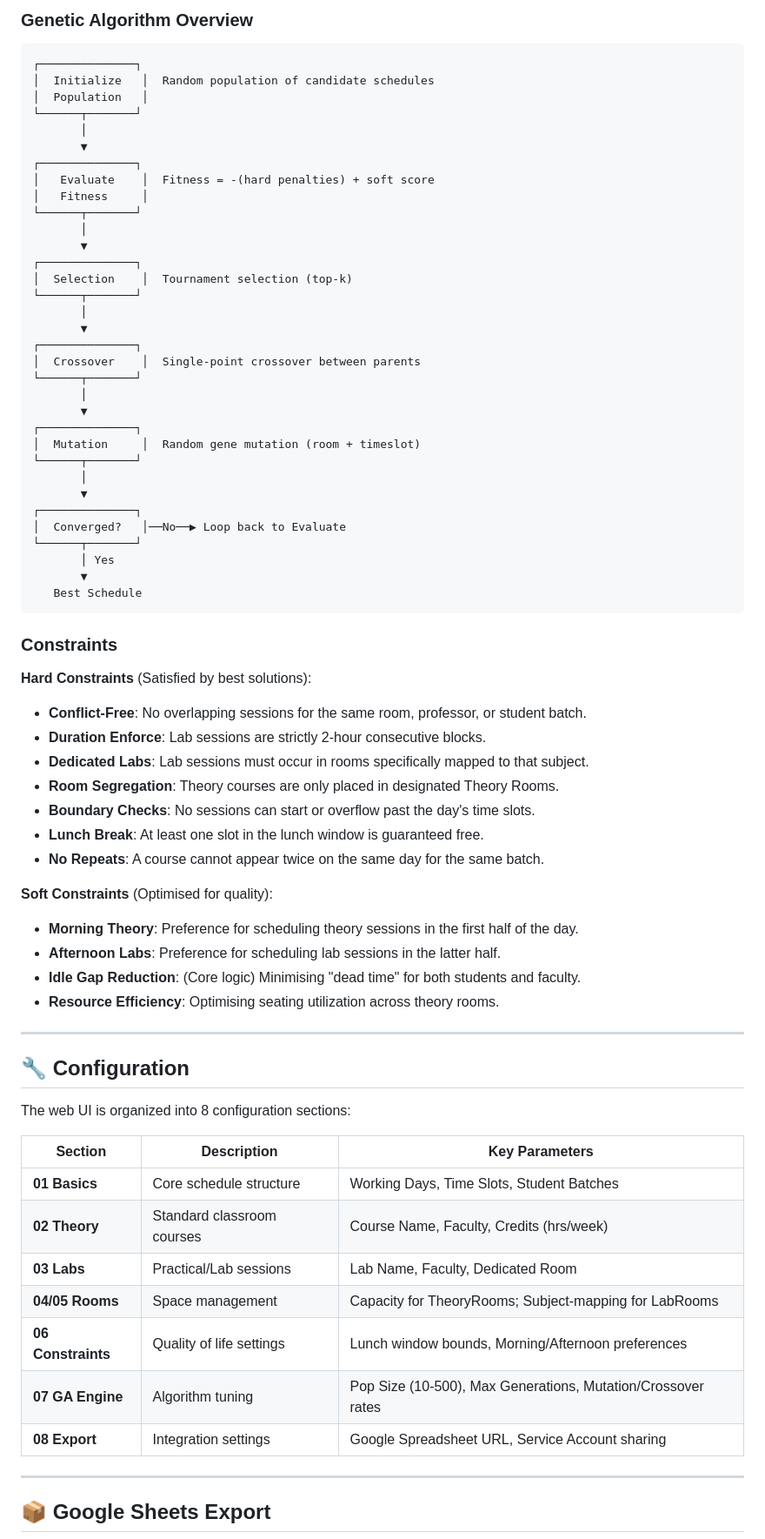
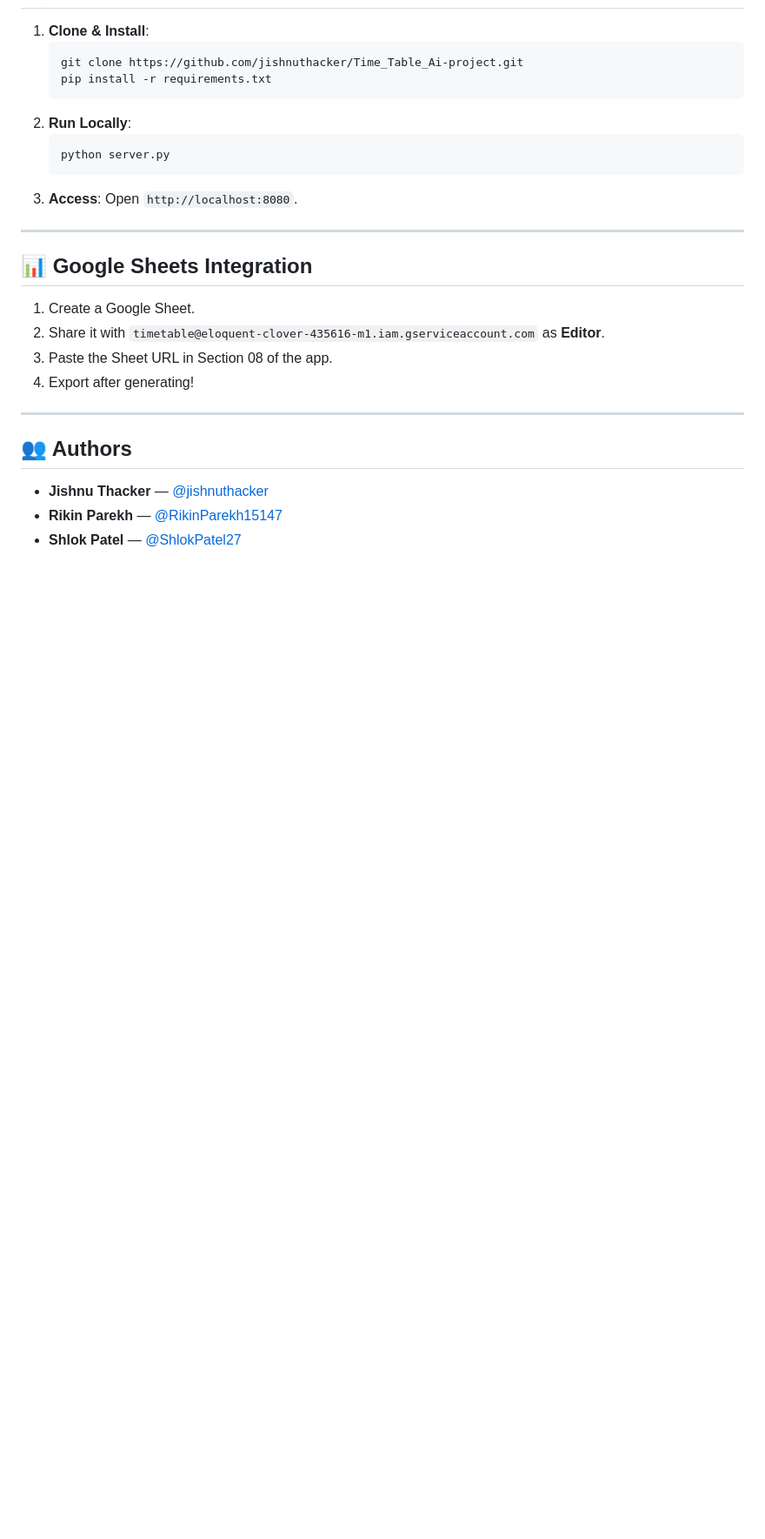
Before and after one commit to jishnuthacker/Time_Table_Ai-project, a Markdown page: README.md, the part around one of its changes. Shown at 87% size. Rendered like a GitHub page; blank space fills up the shorter version.

````diff
--- a/README.md
+++ b/README.md
@@ -84,76 +67,28 @@ Navigate to **[http://localhost:8080](http://localhost:8080)** in your browser.
 
-### Genetic Algorithm Overview
-
-```
-┌──────────────┐
-│  Initialize   │  Random population of candidate schedules
-│  Population   │
-└──────┬───────┘
-       │
-       ▼
-┌──────────────┐
-│   Evaluate    │  Fitness = -(hard penalties) + soft score
-│   Fitness     │
-└──────┬───────┘
-       │
-       ▼
-┌──────────────┐
-│  Selection    │  Tournament selection (top-k)
-└──────┬───────┘
-       │
-       ▼
-┌──────────────┐
-│  Crossover    │  Single-point crossover between parents
-└──────┬───────┘
-       │
-       ▼
-┌──────────────┐
-│  Mutation     │  Random gene mutation (room + timeslot)
-└──────┬───────┘
-       │
-       ▼
-┌──────────────┐
-│  Converged?   │──No──▶ Loop back to Evaluate
-└──────┬───────┘
-       │ Yes
-       ▼
-   Best Schedule
-```
-
-### Constraints
-
-**Hard Constraints** (Satisfied by best solutions):
-- **Conflict-Free**: No overlapping sessions for the same room, professor, or student batch.
-- **Duration Enforce**: Lab sessions are strictly 2-hour consecutive blocks.
-- **Dedicated Labs**: Lab sessions must occur in rooms specifically mapped to that subject.
-- **Room Segregation**: Theory courses are only placed in designated Theory Rooms.
-- **Boundary Checks**: No sessions can start or overflow past the day's time slots.
-- **Lunch Break**: At least one slot in the lunch window is guaranteed free.
-- **No Repeats**: A course cannot appear twice on the same day for the same batch.
-
-**Soft Constraints** (Optimised for quality):
-- **Morning Theory**: Preference for scheduling theory sessions in the first half of the day.
-- **Afternoon Labs**: Preference for scheduling lab sessions in the latter half.
-- **Idle Gap Reduction**: (Core logic) Minimising "dead time" for both students and faculty.
-- **Resource Efficiency**: Optimising seating utilization across theory rooms.
+1.  **Clone & Install**:
+    ```bash
+    git clone https://github.com/jishnuthacker/Time_Table_Ai-project.git
+    pip install -r requirements.txt
+    ```
+2.  **Run Locally**:
+    ```bash
+    python server.py
+    ```
+3.  **Access**: Open `http://localhost:8080`.
 
 ---
 
-## 🔧 Configuration
+## 📊 Google Sheets Integration
 
-The web UI is organized into 8 configuration sections:
-
-| Section | Description | Key Parameters |
-|---|---|---|
-| **01 Basics** | Core schedule structure | Working Days, Time Slots, Student Batches |
-| **02 Theory** | Standard classroom courses | Course Name, Faculty, Credits (hrs/week) |
-| **03 Labs** | Practical/Lab sessions | Lab Name, Faculty, Dedicated Room |
-| **04/05 Rooms** | Space management | Capacity for TheoryRooms; Subject-mapping for LabRooms |
-| **06 Constraints** | Quality of life settings | Lunch window bounds, Morning/Afternoon preferences |
-| **07 GA Engine** | Algorithm tuning | Pop Size (10-500), Max Generations, Mutation/Crossover rates |
-| **08 Export** | Integration settings | Google Spreadsheet URL, Service Account sharing |
+1.  Create a Google Sheet.
+2.  Share it with `timetable@eloquent-clover-435616-m1.iam.gserviceaccount.com` as **Editor**.
+3.  Paste the Sheet URL in Section 08 of the app.
+4.  Export after generating!
 
 ---
 
-## 📦 Google Sheets Export
+## 👥 Authors
+- **Jishnu Thacker** — [@jishnuthacker](https://github.com/jishnuthacker)
+- **Rikin Parekh** — [@RikinParekh15147](https://github.com/RikinParekh15147)
+- **Shlok Patel** — [@ShlokPatel27](https://github.com/ShlokPatel27)
 
````
Also changed, not shown: other parts of README.md (+38 -137 lines).
